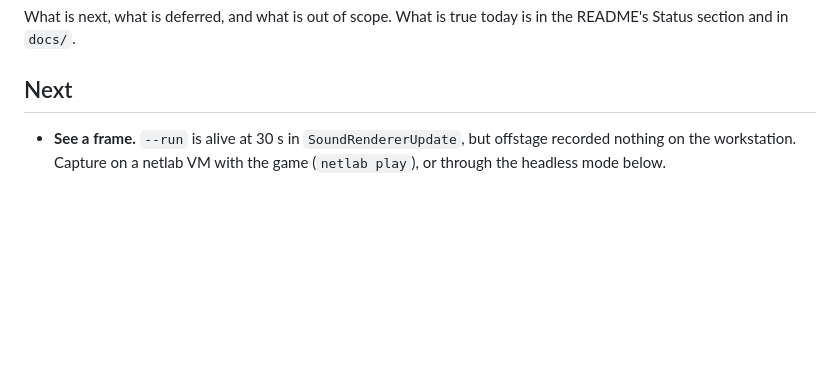
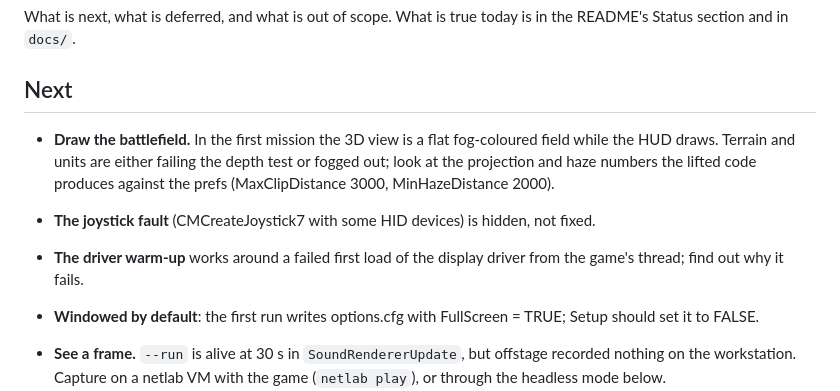
Before and after one commit to sp00nznet/mechcommander2-recomp, a Markdown page: ROADMAP.md, the part around the change. Drawn GitHub-style; blank space fills up the shorter version.

```diff
--- a/ROADMAP.md
+++ b/ROADMAP.md
@@ -4,6 +4,18 @@ What is next, what is deferred, and what is out of scope. What is true today
 is in the README's Status section and in `docs/`.
 
 ## Next
+
+- **Draw the battlefield.** In the first mission the 3D view is a flat
+  fog-coloured field while the HUD draws. Terrain and units are either
+  failing the depth test or fogged out; look at the projection and haze
+  numbers the lifted code produces against the prefs (MaxClipDistance 3000,
+  MinHazeDistance 2000).
+- **The joystick fault** (CMCreateJoystick7 with some HID devices) is hidden,
+  not fixed.
+- **The driver warm-up** works around a failed first load of the display
+  driver from the game's thread; find out why it fails.
+- **Windowed by default**: the first run writes options.cfg with
+  FullScreen = TRUE; Setup should set it to FALSE.
 
 - **See a frame.** `--run` is alive at 30 s in `SoundRendererUpdate`, but
   offstage recorded nothing on the workstation. Capture on a netlab VM with
```
Also changed, not shown: CHANGELOG.md (+6 -0 lines), README.md (+6 -2 lines), docs/screenshots/campaign-intro.png (added), docs/screenshots/first-mission.png (added), 2 other files.
